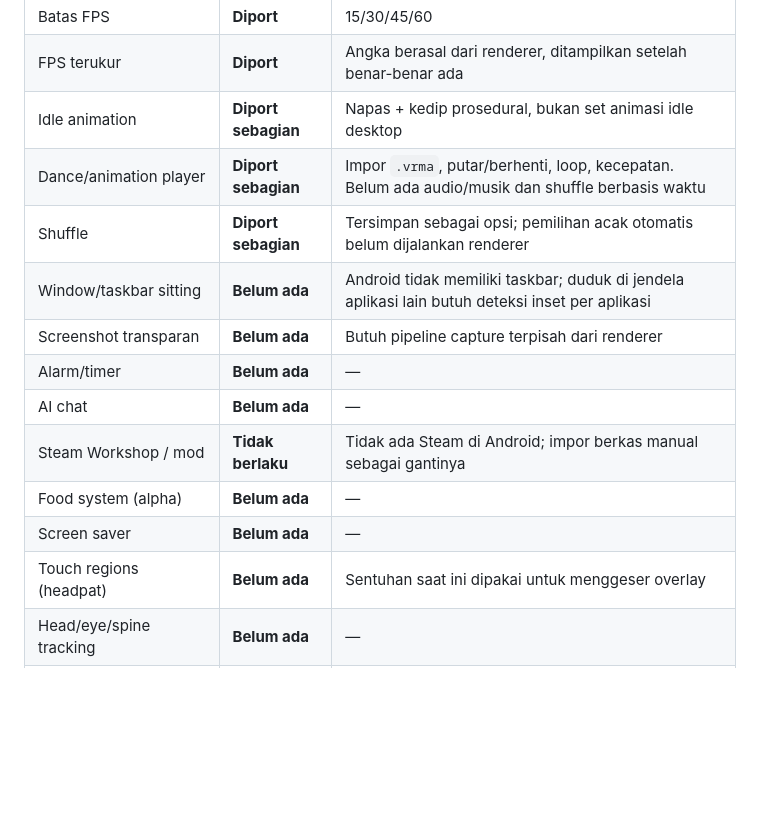
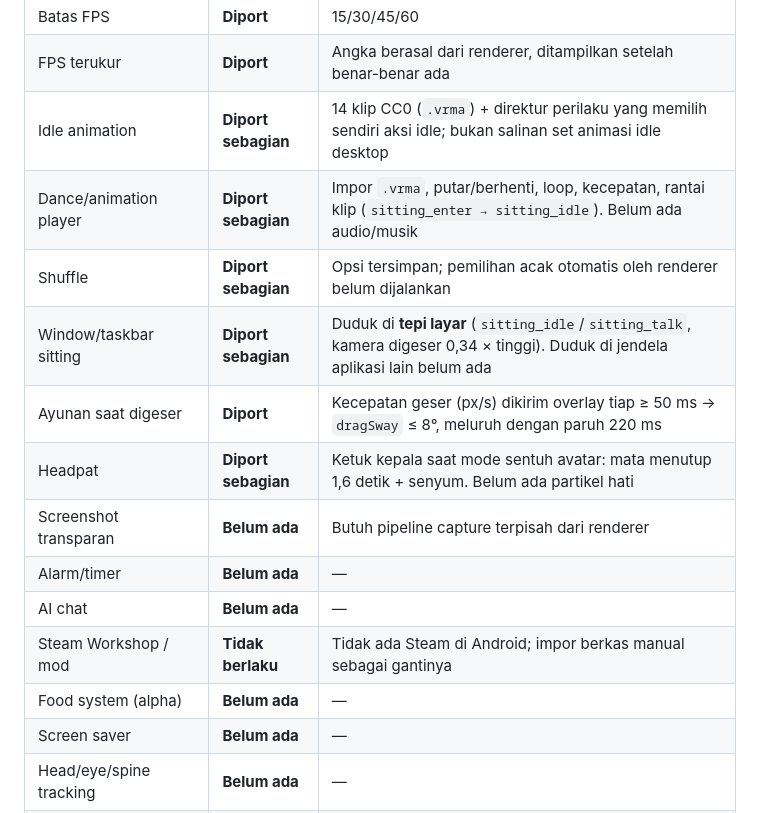
Before and after one commit to MRNODATAX/3D-engine-android, a Markdown page: docs/android-parity.md, the part around the change. Rendered like a GitHub page; blank space fills up the shorter version.

```diff
--- a/docs/android-parity.md
+++ b/docs/android-parity.md
@@ -19,17 +19,18 @@ Arti label:
 | Opasitas avatar | **Diport** | Slider 30–100% (alpha window) |
 | Batas FPS | **Diport** | 15/30/45/60 |
 | FPS terukur | **Diport** | Angka berasal dari renderer, ditampilkan setelah benar-benar ada |
-| Idle animation | **Diport sebagian** | Napas + kedip prosedural, bukan set animasi idle desktop |
-| Dance/animation player | **Diport sebagian** | Impor `.vrma`, putar/berhenti, loop, kecepatan. Belum ada audio/musik dan shuffle berbasis waktu |
-| Shuffle | **Diport sebagian** | Tersimpan sebagai opsi; pemilihan acak otomatis belum dijalankan renderer |
-| Window/taskbar sitting | **Belum ada** | Android tidak memiliki taskbar; duduk di jendela aplikasi lain butuh deteksi inset per aplikasi |
+| Idle animation | **Diport sebagian** | 14 klip CC0 (`.vrma`) + direktur perilaku yang memilih sendiri aksi idle; bukan salinan set animasi idle desktop |
+| Dance/animation player | **Diport sebagian** | Impor `.vrma`, putar/berhenti, loop, kecepatan, rantai klip (`sitting_enter → sitting_idle`). Belum ada audio/musik |
+| Shuffle | **Diport sebagian** | Opsi tersimpan; pemilihan acak otomatis oleh renderer belum dijalankan |
+| Window/taskbar sitting | **Diport sebagian** | Duduk di **tepi layar** (`sitting_idle`/`sitting_talk`, kamera digeser 0,34 × tinggi). Duduk di jendela aplikasi lain belum ada |
+| Ayunan saat digeser | **Diport** | Kecepatan geser (px/s) dikirim overlay tiap ≥ 50 ms → `dragSway` ≤ 8°, meluruh dengan paruh 220 ms |
+| Headpat | **Diport sebagian** | Ketuk kepala saat mode sentuh avatar: mata menutup 1,6 detik + senyum. Belum ada partikel hati |
 | Screenshot transparan | **Belum ada** | Butuh pipeline capture terpisah dari renderer |
 | Alarm/timer | **Belum ada** | — |
 | AI chat | **Belum ada** | — |
 | Steam Workshop / mod | **Tidak berlaku** | Tidak ada Steam di Android; impor berkas manual sebagai gantinya |
 | Food system (alpha) | **Belum ada** | — |
 | Screen saver | **Belum ada** | — |
-| Touch regions (headpat) | **Belum ada** | Sentuhan saat ini dipakai untuk menggeser overlay |
 | Head/eye/spine tracking | **Belum ada** | — |
 | Chibi mode, bloom/AO, MSAA | **Belum ada** | Kualitas render baru sebatas pixel ratio |
 | System tray | **Diport sebagian** | Notifikasi foreground dengan aksi Hentikan dan Putar animasi |
```
Also changed, not shown: docs/rencana-v3-gerak-hidup-dan-ui.md (+11 -0 lines).
